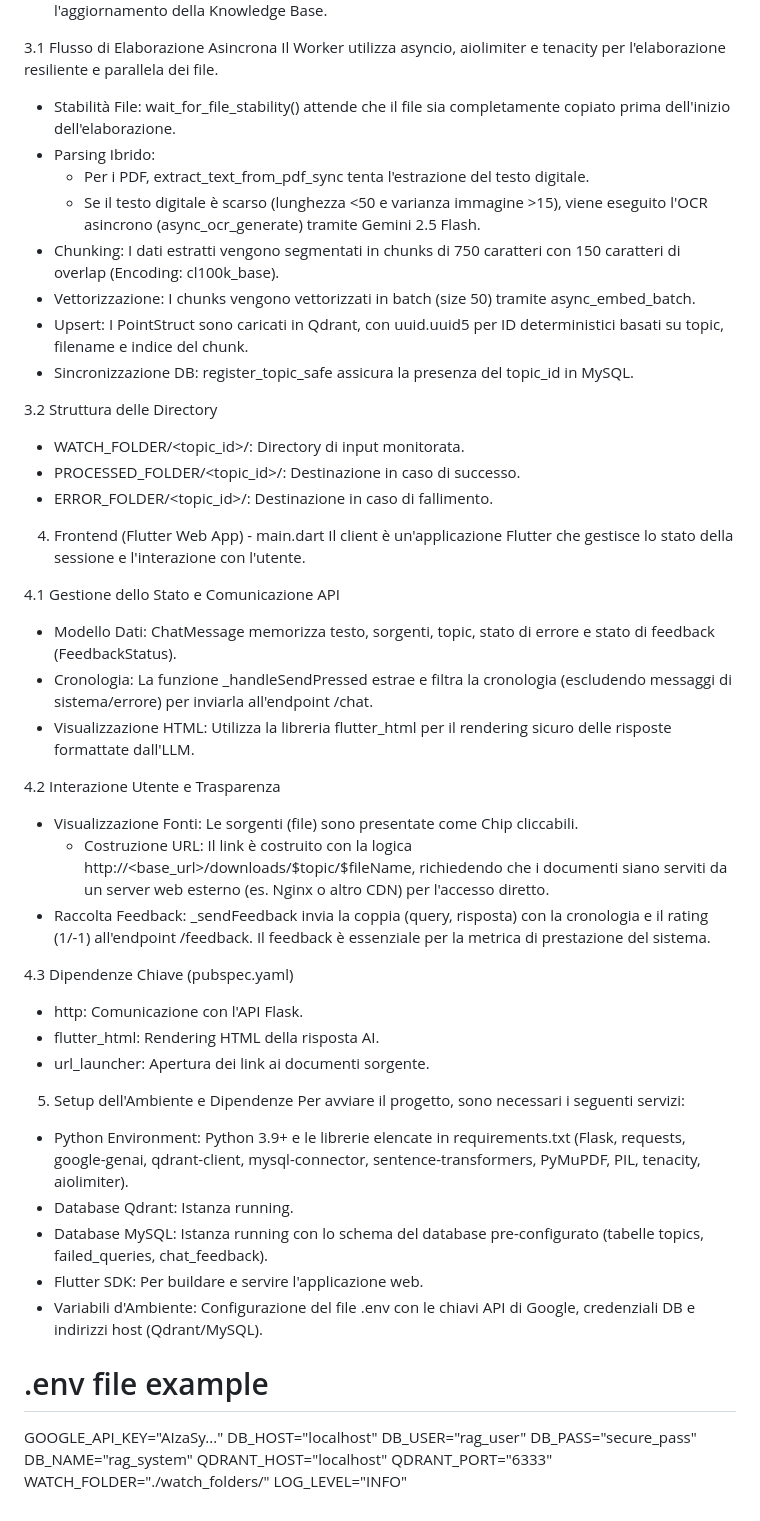
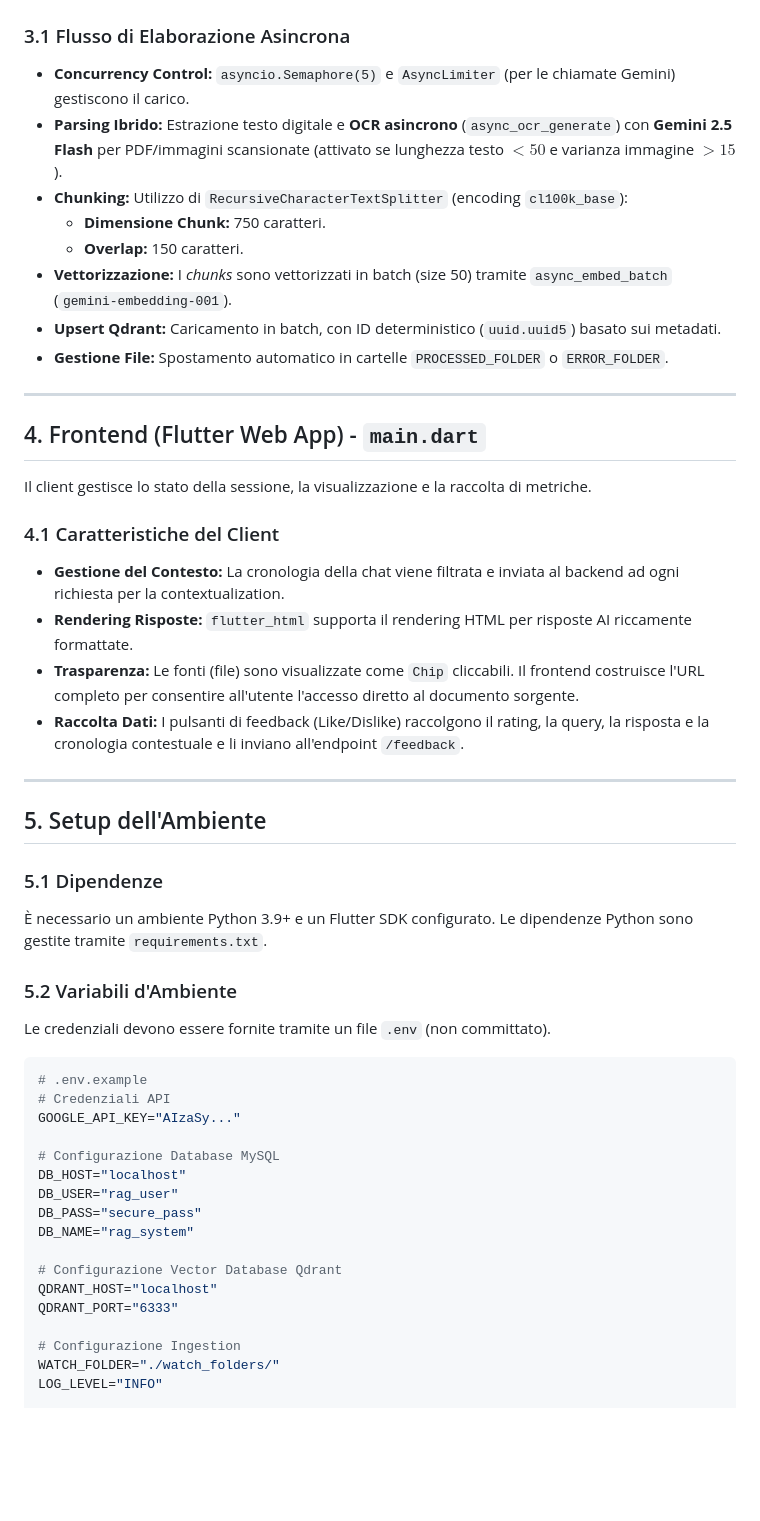
Before and after one commit to francesco74/rag, a Markdown page: TECH.MD, the part around one of its changes. GitHub-like rendering; blank space fills up the shorter version.

````diff
--- a/TECH.MD
+++ b/TECH.MD
@@ -48,54 +55,56 @@ Il processo di generazione della risposta è il seguente:
 Il Worker è un servizio di background asincrono per l'aggiornamento della Knowledge Base.
 
-3.1 Flusso di Elaborazione Asincrona
-Il Worker utilizza asyncio, aiolimiter e tenacity per l'elaborazione resiliente e parallela dei file.
- * Stabilità File: wait_for_file_stability() attende che il file sia completamente copiato prima dell'inizio dell'elaborazione.
- * Parsing Ibrido:
-   * Per i PDF, extract_text_from_pdf_sync tenta l'estrazione del testo digitale.
-   * Se il testo digitale è scarso (lunghezza <50 e varianza immagine >15), viene eseguito l'OCR asincrono (async_ocr_generate) tramite Gemini 2.5 Flash.
- * Chunking: I dati estratti vengono segmentati in chunks di 750 caratteri con 150 caratteri di overlap (Encoding: cl100k_base).
- * Vettorizzazione: I chunks vengono vettorizzati in batch (size 50) tramite async_embed_batch.
- * Upsert: I PointStruct sono caricati in Qdrant, con uuid.uuid5 per ID deterministici basati su topic, filename e indice del chunk.
- * Sincronizzazione DB: register_topic_safe assicura la presenza del topic_id in MySQL.
+### 3.1 Flusso di Elaborazione Asincrona
 
-3.2 Struttura delle Directory
- * WATCH_FOLDER/<topic_id>/: Directory di input monitorata.
- * PROCESSED_FOLDER/<topic_id>/: Destinazione in caso di successo.
- * ERROR_FOLDER/<topic_id>/: Destinazione in caso di fallimento.
+* **Concurrency Control:** `asyncio.Semaphore(5)` e `AsyncLimiter` (per le chiamate Gemini) gestiscono il carico.
+* **Parsing Ibrido:** Estrazione testo digitale e **OCR asincrono** (`async_ocr_generate`) con **Gemini 2.5 Flash** per PDF/immagini scansionate (attivato se lunghezza testo $<50$ e varianza immagine $>15$).
+* **Chunking:** Utilizzo di `RecursiveCharacterTextSplitter` (encoding `cl100k_base`):
+    * **Dimensione Chunk:** 750 caratteri.
+    * **Overlap:** 150 caratteri.
+* **Vettorizzazione:** I *chunks* sono vettorizzati in batch (size 50) tramite `async_embed_batch` (`gemini-embedding-001`).
+* **Upsert Qdrant:** Caricamento in batch, con ID deterministico (`uuid.uuid5`) basato sui metadati.
+* **Gestione File:** Spostamento automatico in cartelle `PROCESSED_FOLDER` o `ERROR_FOLDER`.
 
-4. Frontend (Flutter Web App) - main.dart
-Il client è un'applicazione Flutter che gestisce lo stato della sessione e l'interazione con l'utente.
+---
 
-4.1 Gestione dello Stato e Comunicazione API
- * Modello Dati: ChatMessage memorizza testo, sorgenti, topic, stato di errore e stato di feedback (FeedbackStatus).
- * Cronologia: La funzione _handleSendPressed estrae e filtra la cronologia (escludendo messaggi di sistema/errore) per inviarla all'endpoint /chat.
- * Visualizzazione HTML: Utilizza la libreria flutter_html per il rendering sicuro delle risposte formattate dall'LLM.
+## 4. Frontend (Flutter Web App) - `main.dart`
 
-4.2 Interazione Utente e Trasparenza
- * Visualizzazione Fonti: Le sorgenti (file) sono presentate come Chip cliccabili.
-   * Costruzione URL: Il link è costruito con la logica http://<base_url>/downloads/$topic/$fileName, richiedendo che i documenti siano serviti da un server web esterno (es. Nginx o altro CDN) per l'accesso diretto.
- * Raccolta Feedback: _sendFeedback invia la coppia (query, risposta) con la cronologia e il rating (1/-1) all'endpoint /feedback. Il feedback è essenziale per la metrica di prestazione del sistema.
+Il client gestisce lo stato della sessione, la visualizzazione e la raccolta di metriche.
 
-4.3 Dipendenze Chiave (pubspec.yaml)
- * http: Comunicazione con l'API Flask.
- * flutter_html: Rendering HTML della risposta AI.
- * url_launcher: Apertura dei link ai documenti sorgente.
-5. Setup dell'Ambiente e Dipendenze
-Per avviare il progetto, sono necessari i seguenti servizi:
- * Python Environment: Python 3.9+ e le librerie elencate in requirements.txt (Flask, requests, google-genai, qdrant-client, mysql-connector, sentence-transformers, PyMuPDF, PIL, tenacity, aiolimiter).
- * Database Qdrant: Istanza running.
- * Database MySQL: Istanza running con lo schema del database pre-configurato (tabelle topics, failed_queries, chat_feedback).
- * Flutter SDK: Per buildare e servire l'applicazione web.
- * Variabili d'Ambiente: Configurazione del file .env con le chiavi API di Google, credenziali DB e indirizzi host (Qdrant/MySQL).
-<!-- end list -->
+### 4.1 Caratteristiche del Client
 
-# .env file example
+* **Gestione del Contesto:** La cronologia della chat viene filtrata e inviata al backend ad ogni richiesta per la contextualization.
+* **Rendering Risposte:** `flutter_html` supporta il rendering HTML per risposte AI riccamente formattate.
+* **Trasparenza:** Le fonti (file) sono visualizzate come `Chip` cliccabili. Il frontend costruisce l'URL completo per consentire all'utente l'accesso diretto al documento sorgente.
+* **Raccolta Dati:** I pulsanti di feedback (Like/Dislike) raccolgono il rating, la query, la risposta e la cronologia contestuale e li inviano all'endpoint `/feedback`.
+
+---
+
+## 5. Setup dell'Ambiente
+
+### 5.1 Dipendenze
+
+È necessario un ambiente Python 3.9+ e un Flutter SDK configurato. Le dipendenze Python sono gestite tramite `requirements.txt`.
+
+### 5.2 Variabili d'Ambiente
+
+Le credenziali devono essere fornite tramite un file `.env` (non committato).
+
+```ini
+# .env.example
+# Credenziali API
 GOOGLE_API_KEY="AIzaSy..."
+
+# Configurazione Database MySQL
 DB_HOST="localhost"
 DB_USER="rag_user"
 DB_PASS="secure_pass"
 DB_NAME="rag_system"
+
+# Configurazione Vector Database Qdrant
 QDRANT_HOST="localhost"
 QDRANT_PORT="6333"
+
+# Configurazione Ingestion
 WATCH_FOLDER="./watch_folders/"
 LOG_LEVEL="INFO"
````
Also changed, not shown: other parts of TECH.MD (+43 -36 lines).
